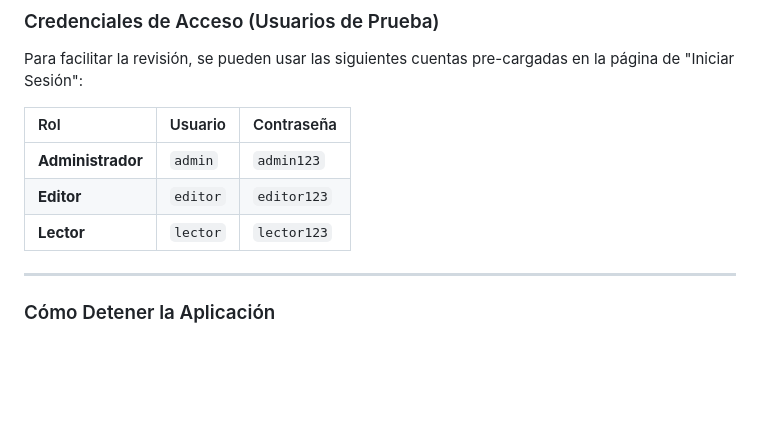
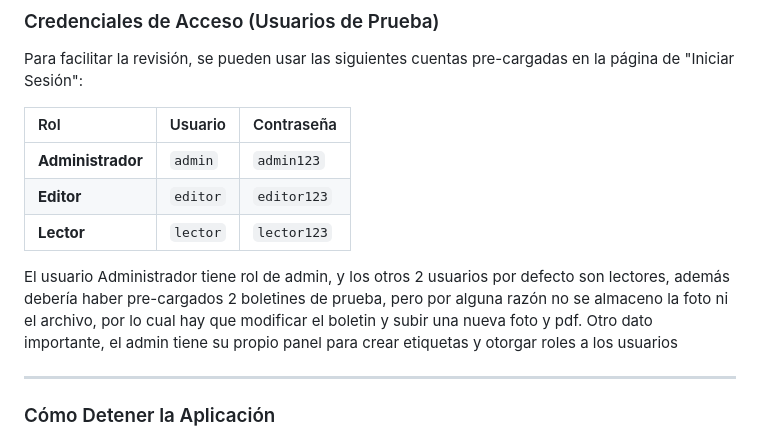
Before and after one commit to ElGatoIlluminati/GRUPO08-2025-PROYINGESOFT, a Markdown page: Hito 5/README.md, the part around the change. Rendered like a GitHub page; blank space fills up the shorter version.

```diff
--- a/Hito 5/README.md
+++ b/Hito 5/README.md
@@ -97,6 +97,9 @@ Para facilitar la revisión, se pueden usar las siguientes cuentas pre-cargadas
 | **Editor** | `editor` | `editor123` |
 | **Lector** | `lector` | `lector123` |
 
+El usuario Administrador tiene rol de admin, y los otros 2 usuarios por defecto son lectores, además debería haber pre-cargados 2 boletines de prueba, pero por alguna razón no se almaceno la foto ni el archivo, por lo cual hay que modificar el boletin y subir una nueva foto y pdf.
+Otro dato importante, el admin tiene su propio panel para crear etiquetas y otorgar roles a los usuarios
+
 -----
 
 ### Cómo Detener la Aplicación
```
